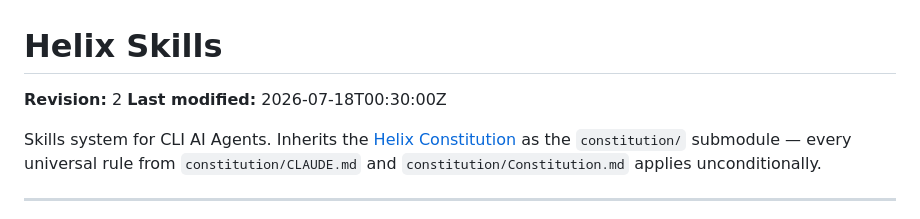
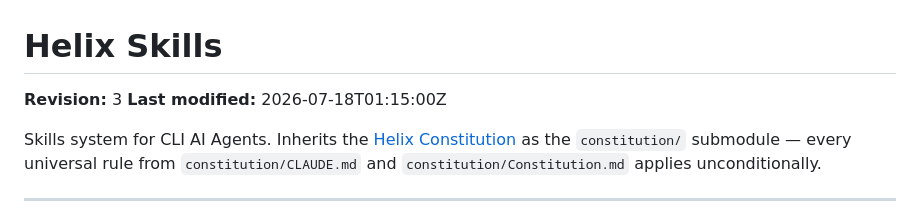
Before and after one commit to HelixDevelopment/helix_skills, a Markdown page: README.md, the part around the change. Rendered like a GitHub page.

```diff
--- a/README.md
+++ b/README.md
@@ -1,7 +1,7 @@
 # Helix Skills
 
-**Revision:** 2
-**Last modified:** 2026-07-18T00:30:00Z
+**Revision:** 3
+**Last modified:** 2026-07-18T01:15:00Z
 
 Skills system for CLI AI Agents. Inherits the
 [Helix Constitution](https://github.com/HelixDevelopment/HelixConstitution)
```
Also changed, not shown: CONTINUATION.md (+9 -3 lines).
